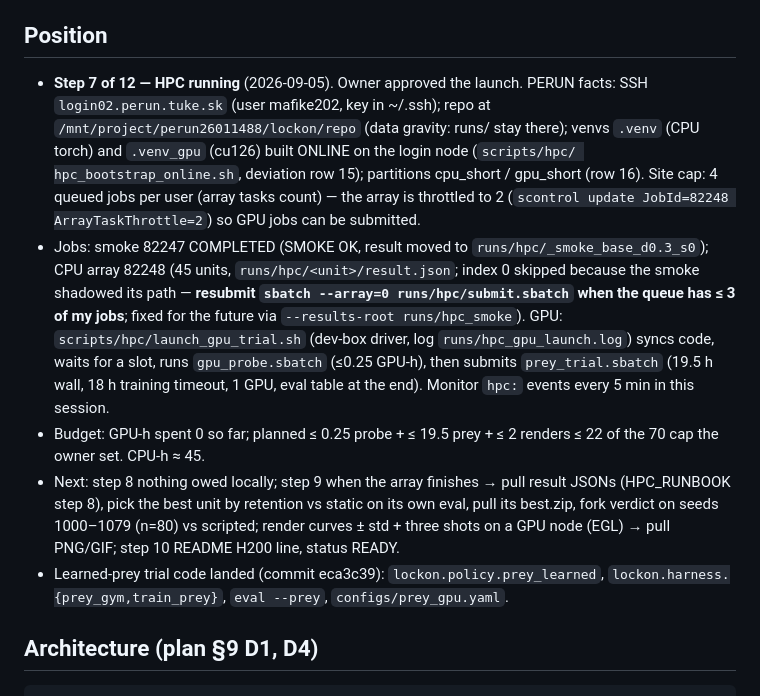
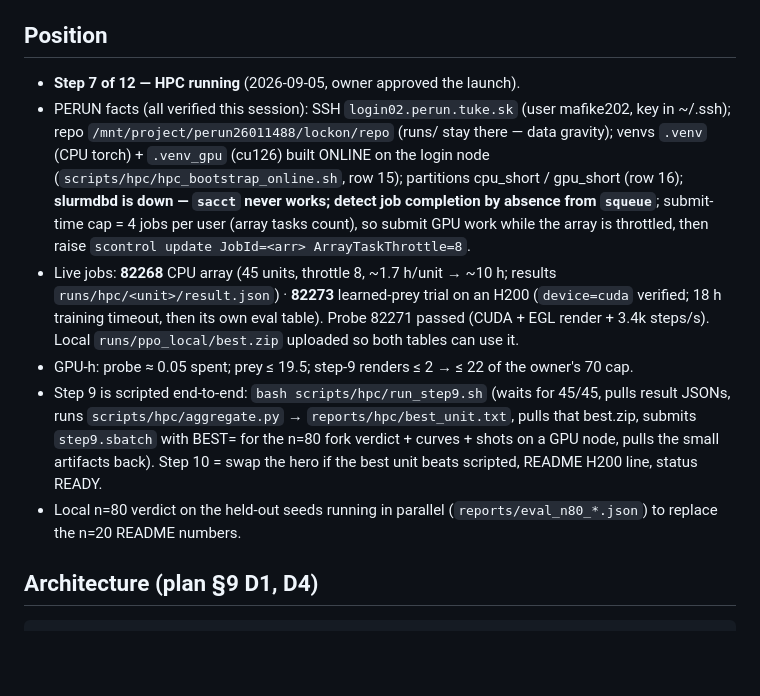
Before and after one commit to matus012/lockon, a Markdown page: context.md, the part around the change. GitHub-like rendering; blank space fills up the shorter version.

Commit message:
ritual: HPC state (jobs 82268/82273, cluster facts for cold resume)

````diff
--- a/context.md
+++ b/context.md
@@ -6,29 +6,26 @@ graph, §3 gates) → 4. `project.md` only when a decision is questioned (it is
 Execution law: `../000_infra/refactored_method.md`. Doctrines: `../000_infra/doctrines.md`.
 
 ## Position
-- **Step 7 of 12 — HPC running** (2026-09-05). Owner approved the launch. PERUN facts: SSH
-  `login02.perun.tuke.sk` (user mafike202, key in ~/.ssh); repo at
-  `/mnt/project/perun26011488/lockon/repo` (data gravity: runs/ stay there); venvs `.venv`
-  (CPU torch) and `.venv_gpu` (cu126) built ONLINE on the login node (`scripts/hpc/
-  hpc_bootstrap_online.sh`, deviation row 15); partitions cpu_short / gpu_short (row 16).
-  Site cap: 4 queued jobs per user (array tasks count) — the array is throttled to 2
-  (`scontrol update JobId=82248 ArrayTaskThrottle=2`) so GPU jobs can be submitted.
-- Jobs: smoke 82247 COMPLETED (SMOKE OK, result moved to `runs/hpc/_smoke_base_d0.3_s0`);
-  CPU array 82248 (45 units, `runs/hpc/<unit>/result.json`; index 0 skipped because the
-  smoke shadowed its path — **resubmit `sbatch --array=0 runs/hpc/submit.sbatch` when the
-  queue has ≤ 3 of my jobs**; fixed for the future via `--results-root runs/hpc_smoke`).
-  GPU: `scripts/hpc/launch_gpu_trial.sh` (dev-box driver, log `runs/hpc_gpu_launch.log`)
-  syncs code, waits for a slot, runs `gpu_probe.sbatch` (≤0.25 GPU-h), then submits
-  `prey_trial.sbatch` (19.5 h wall, 18 h training timeout, 1 GPU, eval table at the end).
-  Monitor `hpc:` events every 5 min in this session.
-- Budget: GPU-h spent 0 so far; planned ≤ 0.25 probe + ≤ 19.5 prey + ≤ 2 renders ≤ 22 of the
-  70 cap the owner set. CPU-h ≈ 45.
-- Next: step 8 nothing owed locally; step 9 when the array finishes → pull result JSONs
-  (HPC_RUNBOOK step 8), pick the best unit by retention vs static on its own eval, pull its
-  best.zip, fork verdict on seeds 1000–1079 (n=80) vs scripted; render curves ± std + three
-  shots on a GPU node (EGL) → pull PNG/GIF; step 10 README H200 line, status READY.
-- Learned-prey trial code landed (commit eca3c39): `lockon.policy.prey_learned`,
-  `lockon.harness.{prey_gym,train_prey}`, `eval --prey`, `configs/prey_gpu.yaml`.
+- **Step 7 of 12 — HPC running** (2026-09-05, owner approved the launch).
+- PERUN facts (all verified this session): SSH `login02.perun.tuke.sk` (user mafike202, key in
+  ~/.ssh); repo `/mnt/project/perun26011488/lockon/repo` (runs/ stay there — data gravity);
+  venvs `.venv` (CPU torch) + `.venv_gpu` (cu126) built ONLINE on the login node
+  (`scripts/hpc/hpc_bootstrap_online.sh`, row 15); partitions cpu_short / gpu_short (row 16);
+  **slurmdbd is down — `sacct` never works; detect job completion by absence from `squeue`**;
+  submit-time cap = 4 jobs per user (array tasks count), so submit GPU work while the array is
+  throttled, then raise `scontrol update JobId=<arr> ArrayTaskThrottle=8`.
+- Live jobs: **82268** CPU array (45 units, throttle 8, ~1.7 h/unit → ~10 h; results
+  `runs/hpc/<unit>/result.json`) · **82273** learned-prey trial on an H200 (`device=cuda`
+  verified; 18 h training timeout, then its own eval table). Probe 82271 passed (CUDA + EGL
+  render + 3.4k steps/s). Local `runs/ppo_local/best.zip` uploaded so both tables can use it.
+- GPU-h: probe ≈ 0.05 spent; prey ≤ 19.5; step-9 renders ≤ 2 → ≤ 22 of the owner's 70 cap.
+- Step 9 is scripted end-to-end: `bash scripts/hpc/run_step9.sh` (waits for 45/45, pulls result
+  JSONs, runs `scripts/hpc/aggregate.py` → `reports/hpc/best_unit.txt`, pulls that best.zip,
+  submits `step9.sbatch` with BEST=<unit> for the n=80 fork verdict + curves + shots on a GPU
+  node, pulls the small artifacts back). Step 10 = swap the hero if the best unit beats
+  scripted, README H200 line, status READY.
+- Local n=80 verdict on the held-out seeds running in parallel (`reports/eval_n80_*.json`) to
+  replace the n=20 README numbers.
 
 ## Architecture (plan §9 D1, D4)
 ```
````
